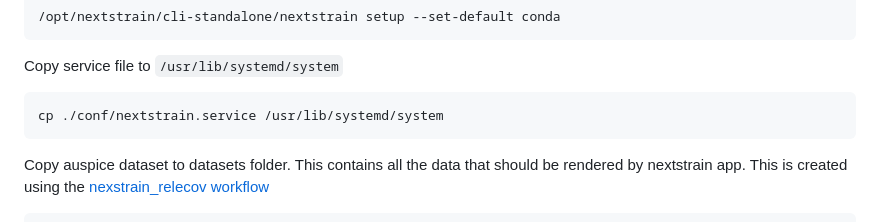
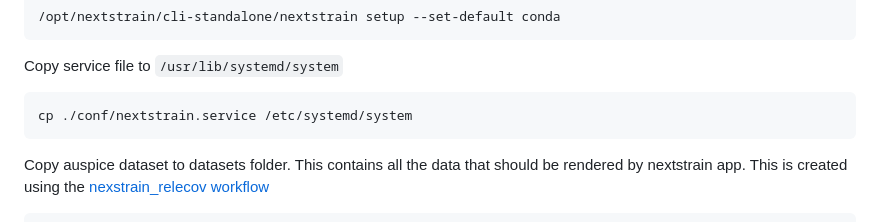
Before and after one commit to BU-ISCIII/relecov-platform, a Markdown page: README.md, the part around the change. GitHub-like rendering.

````diff
--- a/README.md
+++ b/README.md
@@ -97,7 +97,7 @@ Set conda as default run-time.This will install the nexstrain conda env with all
 
 Copy service file to `/usr/lib/systemd/system`
 ```
-cp ./conf/nextstrain.service /usr/lib/systemd/system
+cp ./conf/nextstrain.service /etc/systemd/system
 ```
 
 Copy auspice dataset to datasets folder. This contains all the data that should be rendered by nextstrain app. This is created using the [nexstrain_relecov workflow](https://github.com/BU-ISCIII/nexstrain_relecov)
````
